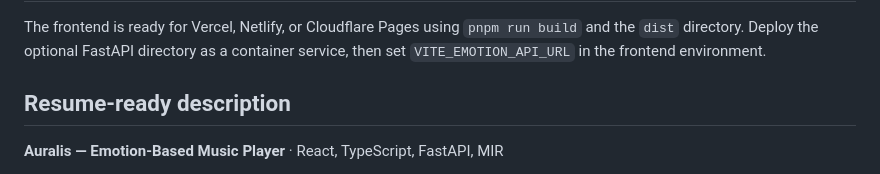
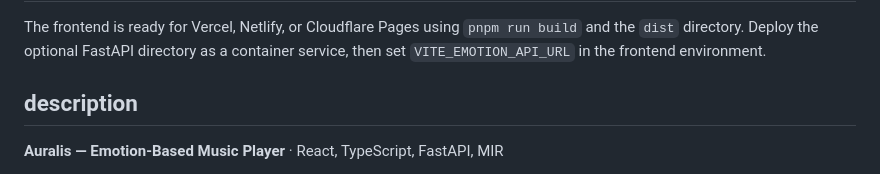
Before and after one commit to harshit660/Mood-Flow-, a Markdown page: README.md, the part around the change. GitHub-like rendering.

```diff
--- a/README.md
+++ b/README.md
@@ -100,7 +100,7 @@ auralis/
 
 The frontend is ready for Vercel, Netlify, or Cloudflare Pages using `pnpm run build` and the `dist` directory. Deploy the optional FastAPI directory as a container service, then set `VITE_EMOTION_API_URL` in the frontend environment.
 
-## Resume-ready description
+## description
 
 **Auralis — Emotion-Based Music Player** · React, TypeScript, FastAPI, MIR
 
```
